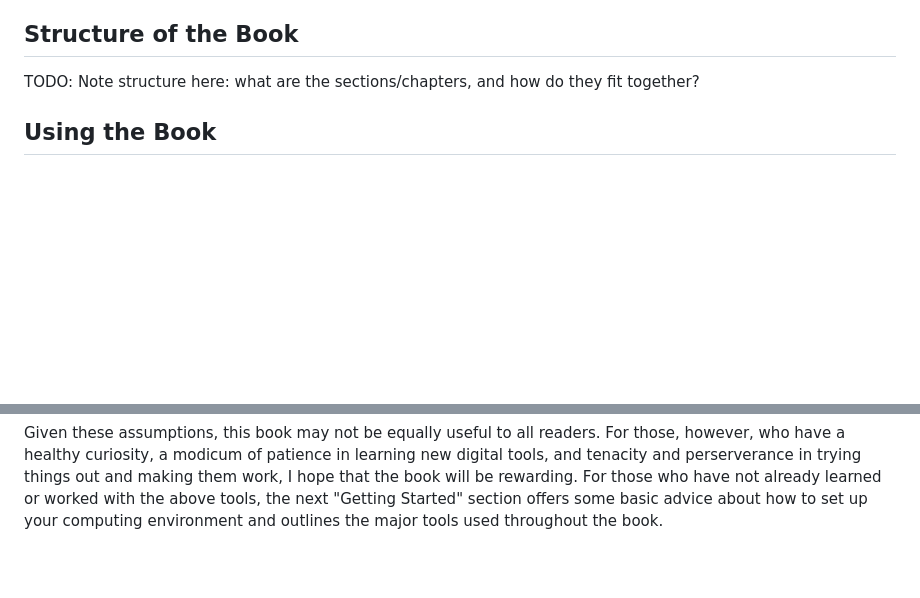
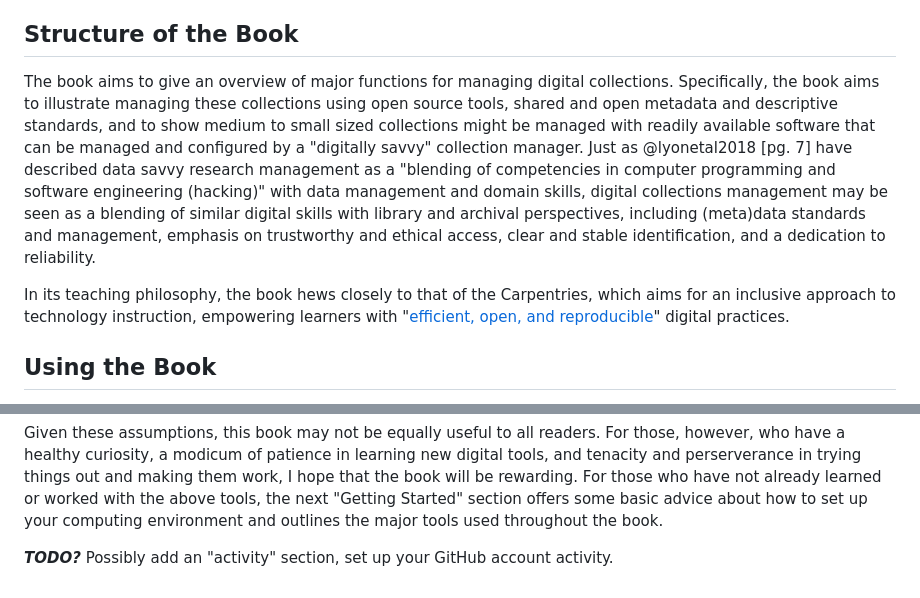
Before and after one commit to jesseajohnston/managing-digital-collections, a Markdown page: introduction/index.md, 2 parts joined by grey strips. Rendered like a GitHub page; blank space fills up the shorter version.

Commit message:
update structure section

```diff
--- a/introduction/index.md
+++ b/introduction/index.md
@@ -31,7 +31,21 @@ For example, there are moderately to fully developed articles on related topics
 
 ## Structure of the Book
 
-TODO: Note structure here: what are the sections/chapters, and how do they fit together?
+The book aims to give an overview of major functions for managing digital collections.
+Specifically, the book aims to illustrate managing these collections using open source tools,
+shared and open metadata and descriptive standards,
+and to show medium to small sized collections might be managed with readily available software
+that can be managed and configured by a "digitally savvy" collection manager. Just as @lyonetal2018 [pg. 7] have
+described data savvy research management as a "blending of competencies in computer programming
+and software engineering (hacking)" with data management and domain skills, digital collections management
+may be seen as a blending of similar digital skills with library and archival perspectives,
+including (meta)data standards and management, emphasis on trustworthy and ethical access,
+clear and stable identification, and a dedication to reliability.
+
+In its teaching philosophy, the book hews closely to that of the Carpentries,
+which aims for an inclusive approach to technology instruction, empowering learners
+with "[efficient, open, and reproducible](https://carpentries.org/about-us/)" digital practices.
+
 
 ## Using the Book
 
@@ -48,3 +62,5 @@ Given these assumptions, this book may not be equally useful to all readers.
 For those, however, who have a healthy curiosity, a modicum of  patience in learning new digital tools, and tenacity and perserverance
 in trying things out and making them work, I hope that the book will be rewarding.
 For those who have not already learned or worked with the above tools, the next "Getting Started" section offers some basic advice about how to set up your computing environment and outlines the major tools used throughout the book.
+
+***TODO?*** Possibly add an "activity" section, set up your GitHub account activity.
```
